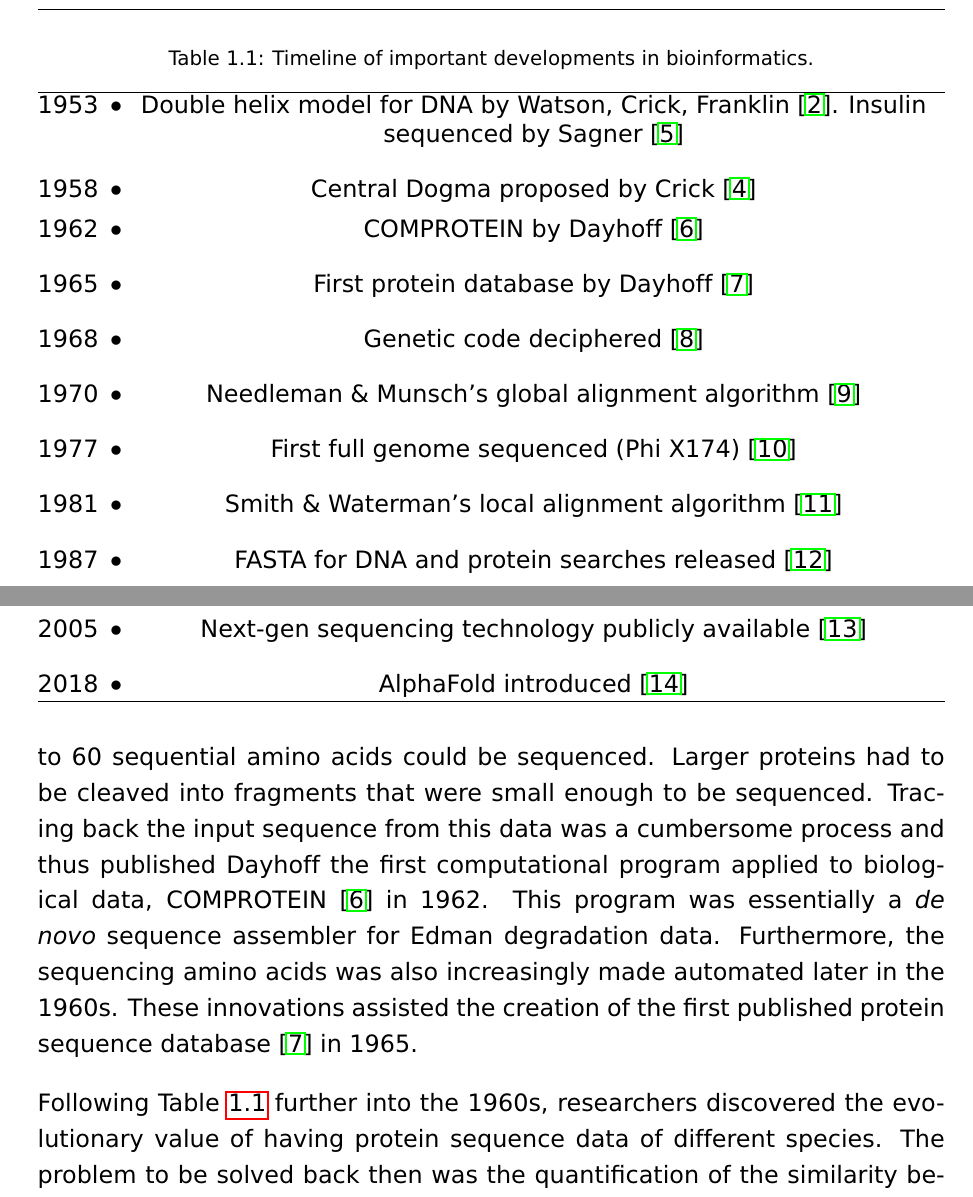
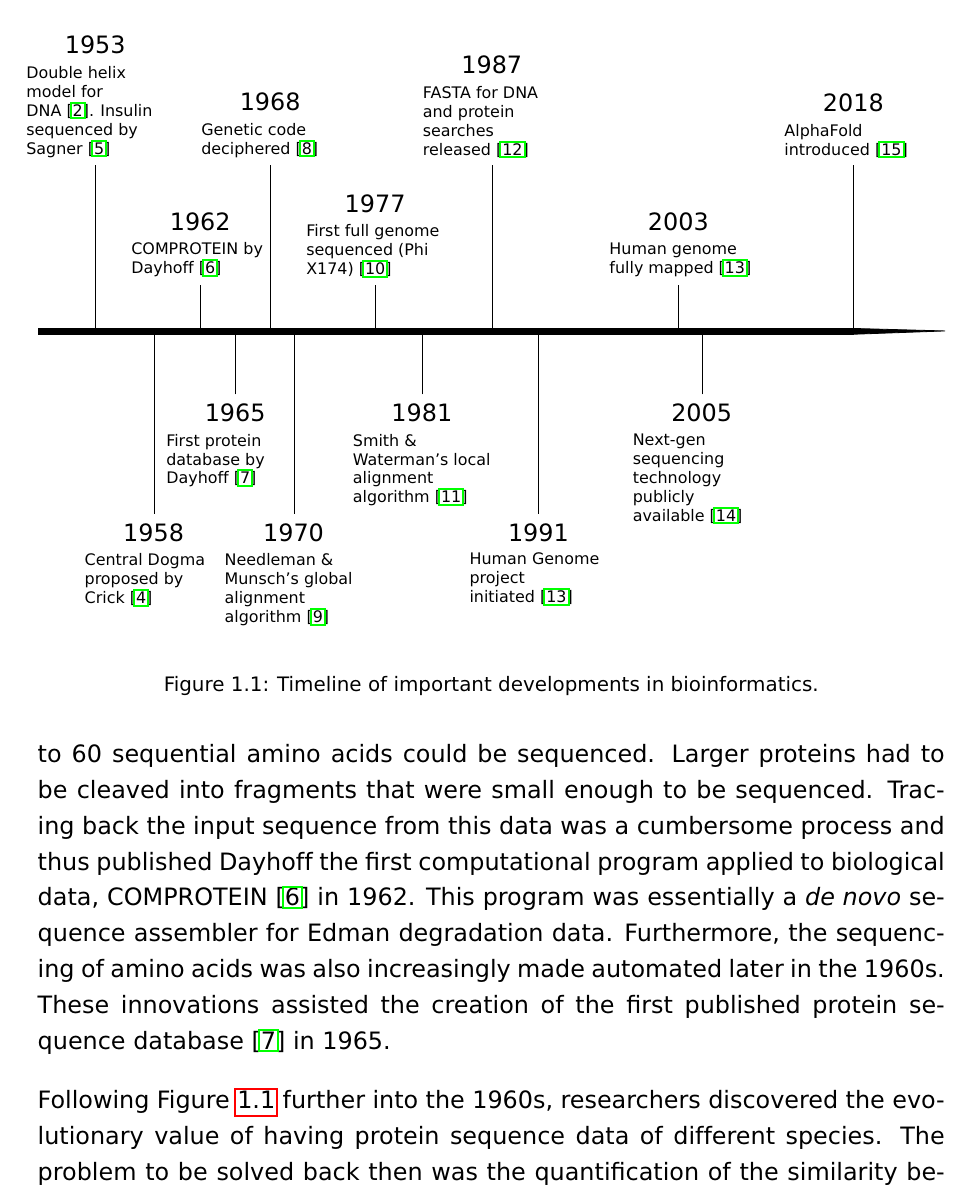
Before and after one commit to Micjanov/Master-Thesis, a LaTeX thesis (thesis/BW_Thesis_EN.tex, which reads thesis/chaptN_bioinf.tex): two parts of page 10 of 94 before the commit and part of page 10 of 94 after it, the two joined at a grey line, cut so that both start at the same text. Compiled offline with pdfLaTeX.

Commit message:
fixed first figure

```diff
--- a/thesis/BW_Thesis_EN.tex
+++ b/thesis/BW_Thesis_EN.tex
@@ -59,6 +59,10 @@
 \usepackage{titlesec}
 \usepackage{graphicx}
 \usepackage{tabularx}
+\usepackage[utf8]{inputenc}
+\usepackage{chronosys}
+\usepackage{calc}
+\usepackage{rotating} % for sidewaystable
 \renewcommand\theadfont{\normalsize\bfseries}
 \newcommand{\mybullet}{\makebox[0pt][l]{$\bullet$}}
 
--- a/thesis/chaptN_bioinf.tex
+++ b/thesis/chaptN_bioinf.tex
@@ -1,43 +1,33 @@
 \section{A historical perspective on bioinformatics}
 Many decades ago, around the 1950s, we did not know much about the molecules that carry our genetic information and how this would be translated into higher levels of biology. All that was known about deoxyribonucleic acid (DNA) was that it carries nucleotides in equimolar proportions so that there is as much guanine as cytodine and as much adenine as thymine. A major breakthrough came with J. Watson, F. Crick and R. Franklin's discovery of the structure of DNA in 1953~\cite{dnastruct}~\cite{franklin}. Despite that, it took several more decades before the genetic code was deciphered and how this information is further processed. Researchers came to know that DNA is essentially built up of a linear sequence of the four aforementioned nucleic acids. This sequence encodes information that undergoes transcription into ribonucleic acid (RNA) which in turn gets translated into proteins. The encoding of proteins is done in groups of three nucleic acids at a time, known as codons. This was later summarized as the \textit{central dogma of molecular biology}, also by Crick in 1958~\cite{dogma}. This was hugely important for later research since it gives us more insight into how the genetic code is translated and transferred.
 
-\begin{table}[h]
+\begin{figure}[h]
     \centering
-    \caption{Timeline of important developments in bioinformatics.}\label{tab:timeline}
-    \begin{tabularx}{\textwidth}{@{}r!{\mybullet}>{\centering\arraybackslash}X@{}}
-    \hline
-    1953 & Double helix model for DNA by Watson, Crick, Franklin~\cite{dnastruct}. Insulin sequenced by Sagner~\cite{insulin}\\
-    \addlinespace[2ex]
-    1958 & Central Dogma proposed by Crick~\cite{dogma}\\
-    \addlinespace
-    1962 & COMPROTEIN by Dayhoff~\cite{comprotein}\\
-    \addlinespace[2ex]
-    1965 & First protein database by Dayhoff~\cite{atlas}\\
-    \addlinespace[2ex]
-    1968 & Genetic code deciphered~\cite{codon}\\
-    \addlinespace[2ex]
-    1970 & Needleman \& Munsch's global alignment algorithm~\cite{global}\\
-    \addlinespace[2ex]
-    1977 & First full genome sequenced (Phi X174)~\cite{dnaseq}\\
-    \addlinespace[2ex]
-    1981 & Smith \& Waterman's local alignment algorithm~\cite{local}\\
-    \addlinespace[2ex]
-    1987 & FASTA for DNA and protein searches released~\cite{fasta}\\
-    \addlinespace[2ex]
-    1991 & Human Genome project initiated~\cite{hgp}\\
-    \addlinespace[2ex]
-    2003 & Human genome fully mapped~\cite{hgpc}\\
-    \addlinespace[2ex]
-    2005 & Next-gen sequencing technology publicly available~\cite{ngs}\\
-    \addlinespace[2ex]
-    2018 & AlphaFold introduced~\cite{alphafold}\\
-    \hline
-    \end{tabularx}
-    \end{table}
+    \vspace{-80pt}
+    \startchronology[startyear=1948,stopyear=2018, height=0.5ex, dates=false]
+    \chronoevent[textwidth=2.5cm,markdepth=-90pt,flipped]{1953}{\parbox{2.5cm}{\scriptsize\raggedright{Double helix model for DNA~\cite{dnastruct}. Insulin sequenced by Sagner~\cite{insulin}}}}
+    \chronoevent[textwidth=2.5cm,markdepth=90pt]{1958}{\parbox{2.5cm}{\scriptsize\raggedright{Central Dogma proposed by Crick~\cite{dogma}}}}
+    \chronoevent[textwidth=2.5cm,markdepth=-30pt,flipped]{1962}{\parbox{2.5cm}{\scriptsize\raggedright{COMPROTEIN by Dayhoff~\cite{comprotein}}}}
+    \chronoevent[textwidth=2.5cm,markdepth=30pt]{1965}{\parbox{2.5cm}{\scriptsize\raggedright{First protein database by Dayhoff~\cite{atlas}}}}
+    \chronoevent[textwidth=2.5cm,markdepth=-90pt,flipped
+    ]{1968}{\parbox{2.5cm}{\scriptsize\raggedright{Genetic code deciphered~\cite{codon}}}}
+    \chronoevent[textwidth=2.5cm,markdepth=90pt]{1970}{\parbox{2.5cm}{\scriptsize\raggedright{Needleman \& Munsch's global alignment algorithm~\cite{global}}}}
+    \chronoevent[textwidth=2.5cm,markdepth=-30pt,flipped]{1977}{\parbox{2.5cm}{\scriptsize\raggedright{First full genome sequenced (Phi X174)~\cite{dnaseq}}}}
+    \chronoevent[textwidth=2.5cm,markdepth=30pt]{1981}{\parbox{2.5cm}{\scriptsize\raggedright{Smith \& Waterman's local alignment algorithm~\cite{local}}}}
+    \chronoevent[textwidth=2.5cm,markdepth=-90pt,flipped]{1987}{\parbox{2.5cm}{\scriptsize\raggedright{FASTA for DNA and protein searches released~\cite{fasta}}}}
+    \chronoevent[textwidth=2.5cm,markdepth=90pt]{1991}{\parbox{2.5cm}{\scriptsize\raggedright{Human Genome project initiated~\cite{hgpc}}}}
+    \chronoevent[textwidth=2.5cm,markdepth=-30pt,flipped]{2003}{\parbox{2.5cm}{\scriptsize\raggedright{Human genome fully mapped~\cite{hgpc}}}}
+    \chronoevent[textwidth=2.5cm,markdepth=30pt]{2005}{\parbox{2.5cm}{\scriptsize\raggedright{Next-gen sequencing technology publicly available~\cite{ngs}}}}
+    \chronoevent[textwidth=2.5cm,markdepth=-90pt,flipped]{2018}{\parbox{2.5cm}{\scriptsize\raggedright{AlphaFold introduced~\cite{alphafold}}}}
+    \stopchronology
+    \caption{Timeline of important developments in bioinformatics.}
+    \label{fig:timeline}
+\end{figure}
 
-In the same decade, major leaps were made in the research of protein structure and sequences. The first three-dimensional protein structures were determined via X-ray crystallography~\cite{xray}, which is still to this day the preferred method. On top of that, the arrangement of the primary structure of a protein has been resolved after the first sequencing of a polypeptide. Sanger determined by sequencing ~\cite{insulin} insulin in 1953 that a protein is built up of a sequence of amino acids, all connected by a peptide bond to form a polypeptide. This finding established the idea that proteins are biological macromolecules that carry lots of information~\cite{primstruct}, starting a boom of research on more efficient methods for obtaining protein sequences. The most popular method of that time was the Edman degradation method~\cite{edman}. A major issue with this method was that only a theoretical maximum of 50 to 60 sequential amino acids could be sequenced. Larger proteins had to be cleaved into fragments that were small enough to be sequenced. Tracing back the input sequence from this data was a cumbersome process and thus published Dayhoff the first computational program applied to biological data, COMPROTEIN~\cite{comprotein} in 1962. This program was essentially a \textit{de novo} sequence assembler for Edman degradation data. Furthermore, the sequencing amino acids was also increasingly made automated later in the 1960s. These innovations assisted the creation of the first published protein sequence database~\cite{atlas} in 1965.
 
-Following Table~\ref{tab:timeline} further into the 1960s, researchers discovered the evolutionary value of having protein sequence data of different species. The problem to be solved back then was the quantification of the similarity between sequences. Pairwise alignment algorithms such as the algorithm of Needleman and Wunsch for global alignments~\cite{global} and that of Smith and Waterman for local alignments~\cite{local} from the 1970s solved this issue and alignment is still considered to be a key bioinformatics task to this day. Together with alignments, mathematical frameworks for amino acid substitutions in the context of evolution such as PAMs and BLOSUMs also contributed to bioinformatics. These pairwise alignment algorithms are sufficient for comparing two sequences but unfeasible for searching databases for homologous sequences, hence faster algorithms like FASTA~\cite{fasta}, Basic Local Alignment Search Tool (BLAST)~\cite{blast} were developed in the 1980s and 1990s. These methods were and are still important for discovering functional, structural and evolutionary information in biological sequences since sequences demonstrating homology, or similarity due to shared ancestry, are highly likely to possess the same biological function. This also means that such sequences might be derived from a common ancestor and it became commonplace that sequence patterns may lead to structural and functional relevance. A natural extension of pairwise alignments is multiple sequence alignment (MSA)~\cite{msa}, which concerns aligning multiple related sequences. The most popular and still widely used tools today include Clustal~\cite{clustal} and MUSCLE~\cite{muscle}. MSAs reveal much more information than pairwise alignment can. They allow for the identification of conserved sequence patterns and critical amino acid residues with much more statistical significance which is of great value for constructing phylogenetic profiles of gene families~\cite{phylo}. All of this showed the importance of computational biology and established bioinformatics as a beneficial field of science.
+In the same decade, major leaps were made in the research of protein structure and sequences. The first three-dimensional protein structures were determined via X-ray crystallography~\cite{xray}, which is still to this day the preferred method. On top of that, the arrangement of the primary structure of a protein has been resolved after the first sequencing of a polypeptide. Sanger determined by sequencing ~\cite{insulin} insulin in 1953 that a protein is built up of a sequence of amino acids, all connected by a peptide bond to form a polypeptide. This finding established the idea that proteins are biological macromolecules that carry lots of information~\cite{primstruct}, starting a boom of research on more efficient methods for obtaining protein sequences. The most popular method of that time was the Edman degradation method~\cite{edman}. A major issue with this method was that only a theoretical maximum of 50 to 60 sequential amino acids could be sequenced. Larger proteins had to be cleaved into fragments that were small enough to be sequenced. Tracing back the input sequence from this data was a cumbersome process and thus published Dayhoff the first computational program applied to biological data, COMPROTEIN~\cite{comprotein} in 1962. This program was essentially a \mbox{\textit{de novo}} sequence assembler for Edman degradation data. Furthermore, the sequencing of amino acids was also increasingly made automated later in the 1960s. These innovations assisted the creation of the first published protein sequence database~\cite{atlas} in 1965.
+
+Following Figure~\ref{fig:timeline} further into the 1960s, researchers discovered the evolutionary value of having protein sequence data of different species. The problem to be solved back then was the quantification of the similarity between sequences. Pairwise alignment algorithms such as the algorithm of Needleman and Wunsch for global alignments~\cite{global} and that of Smith and Waterman for local alignments~\cite{local} from the 1970s solved this issue and alignment is still considered to be a key bioinformatics task to this day. Together with alignments, mathematical frameworks for amino acid substitutions in the context of evolution such as PAMs and BLOSUMs also contributed to bioinformatics. These pairwise alignment algorithms are sufficient for comparing two sequences but unfeasible for searching databases for homologous sequences, hence faster algorithms like FASTA~\cite{fasta}, Basic Local Alignment Search Tool (BLAST)~\cite{blast} were developed in the 1980s and 1990s. These methods were and are still important for discovering functional, structural and evolutionary information in biological sequences since sequences demonstrating homology, or similarity due to shared ancestry, are highly likely to possess the same biological function. This also means that such sequences might be derived from a common ancestor and it became commonplace that sequence patterns may lead to structural and functional relevance. A natural extension of pairwise alignments is multiple sequence alignment (MSA)~\cite{msa}, which concerns aligning multiple related sequences. The most popular and still widely used tools today include Clustal~\cite{clustal} and MUSCLE~\cite{muscle}. MSAs reveal much more information than pairwise alignment can. They allow for the identification of conserved sequence patterns and critical amino acid residues with much more statistical significance which is of great value for constructing phylogenetic profiles of gene families~\cite{phylo}. All of this showed the importance of computational biology and established bioinformatics as a beneficial field of science.
 
 Development of DNA-based applications took some more time since the genetic code and how it translates to amino acids was not deciphered yet until 1968~\cite{codon}. Early DNA and RNA sequencing methods were first demonstrated in the 1970s~\cite{dnaseq, rna} and like with protein sequencing methods, these methods only became faster, more efficient and more scalable. The 1990s saw the appearance of whole genome sequencing and internet-accessible databases that we still use to this day, such as Genbank~\cite{genbank}, Ensembl~\cite{ensembl} and the European Nucleotide Archive (ENA)~\cite{ena}. This led to significant advancements in computational biology, driven by the continuous increase in data volume and the escalating demand for computational processing power. With the advent of second-generation sequencing in the 2000s came even more Big Data issues, further challenging bioinformaticians by allowing us to sequence millions of DNA and RNA base pairs in a single run. The sheer size and complexity of biological data can make it difficult to store and manage, as for instance implementing error identification, security, quality standards and easy data retrievability. On top of that, the analysis of such large-scale data is not straightforward and traditional software tools won't be sufficient anymore. Lastly, the need for high-performance computing resources to handle all of these computational demands will only rise.
 
```
Also changed, not shown: thesis/H4.tex (+6 -6 lines), thesis/Thesis_bib.bib (+2 -5 lines), thesis/abstract_english.tex (+5 -1 lines), thesis/chaptHDC.tex (+2 -2 lines), thesis/chaptprot.tex (+1 -1 lines).
